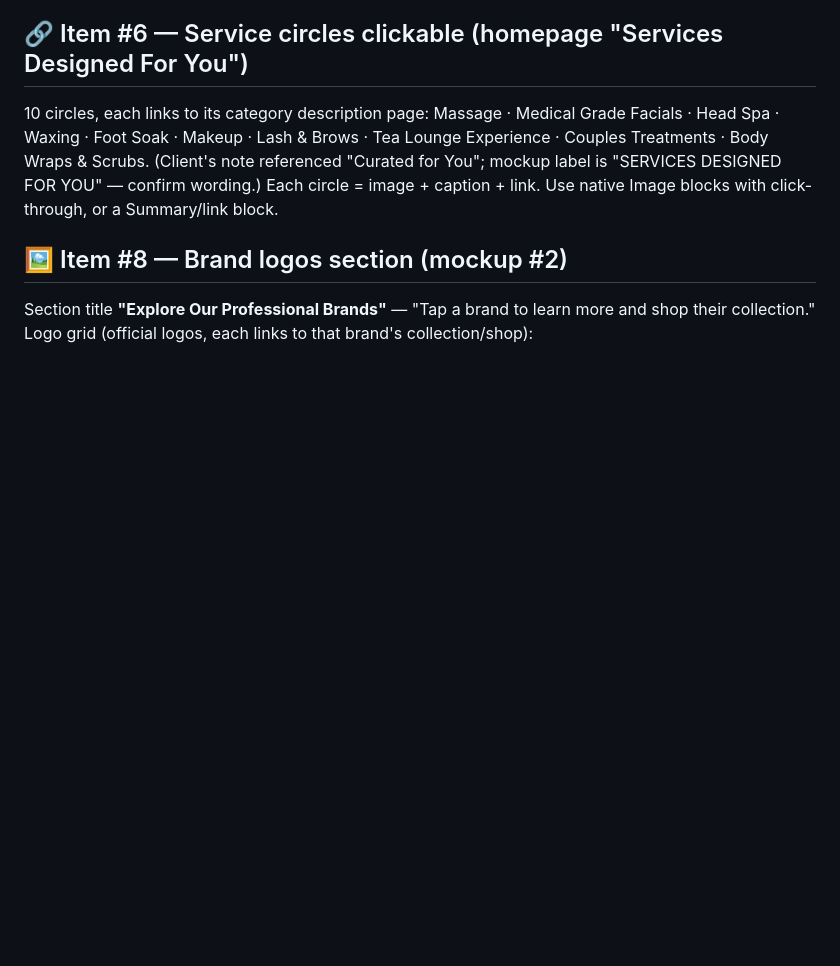
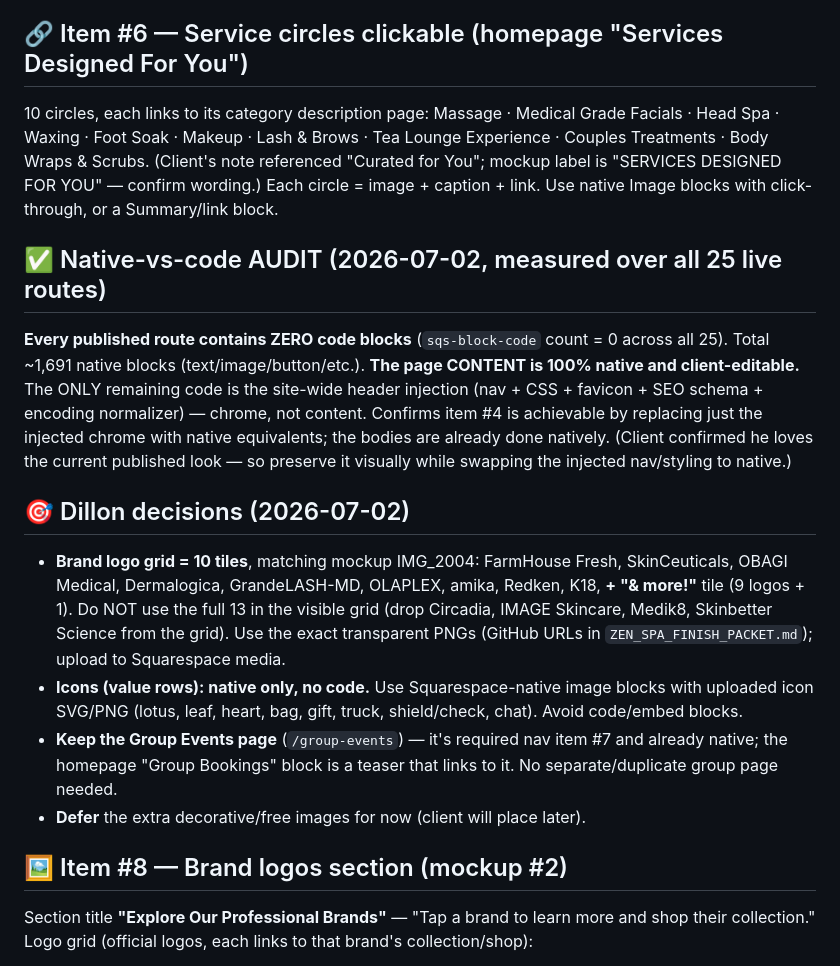
Before and after one commit to dillonmohr8777/mohr-vault, a Markdown page: ZEN_SPA_BUILD_SPEC.md, the part around the change. Rendered like a GitHub page; blank space fills up the shorter version.

Commit message:
Record native-vs-code audit (0 code blocks across 25 routes) + Dillon decisions
Measured every live route: zero code blocks, ~1,691 native blocks - page
content is fully native/client-editable; only the site-wide header injection
remains as code. Locks in decisions: brand grid = 10 tiles (9 logos + 'more'),
native-only icons via image blocks, keep the Group Events page, defer extra
decorative images.

Co-Authored-By: Claude Opus 4.8 <noreply@anthropic.com>
Claude-Session: https://claude.ai/code/session_01NoV7gCmDnahuuWEM5xvaLQ

```diff
--- a/ZEN_SPA_BUILD_SPEC.md
+++ b/ZEN_SPA_BUILD_SPEC.md
@@ -104,6 +104,26 @@ Massage · Medical Grade Facials · Head Spa · Waxing · Foot Soak · Makeup ·
 Tea Lounge Experience · Couples Treatments · Body Wraps & Scrubs.
 (Client's note referenced "Curated for You"; mockup label is "SERVICES DESIGNED FOR YOU" — confirm wording.)
 Each circle = image + caption + link. Use native Image blocks with click-through, or a Summary/link block.
+
+## ✅ Native-vs-code AUDIT (2026-07-02, measured over all 25 live routes)
+
+**Every published route contains ZERO code blocks** (`sqs-block-code` count = 0 across all 25). Total
+~1,691 native blocks (text/image/button/etc.). **The page CONTENT is 100% native and client-editable.**
+The ONLY remaining code is the site-wide header injection (nav + CSS + favicon + SEO schema + encoding
+normalizer) — chrome, not content. Confirms item #4 is achievable by replacing just the injected chrome
+with native equivalents; the bodies are already done natively. (Client confirmed he loves the current
+published look — so preserve it visually while swapping the injected nav/styling to native.)
+
+## 🎯 Dillon decisions (2026-07-02)
+- **Brand logo grid = 10 tiles**, matching mockup IMG_2004: FarmHouse Fresh, SkinCeuticals, OBAGI Medical,
+  Dermalogica, GrandeLASH-MD, OLAPLEX, amika, Redken, K18, **+ "& more!"** tile (9 logos + 1). Do NOT use
+  the full 13 in the visible grid (drop Circadia, IMAGE Skincare, Medik8, Skinbetter Science from the grid).
+  Use the exact transparent PNGs (GitHub URLs in `ZEN_SPA_FINISH_PACKET.md`); upload to Squarespace media.
+- **Icons (value rows): native only, no code.** Use Squarespace-native image blocks with uploaded
+  icon SVG/PNG (lotus, leaf, heart, bag, gift, truck, shield/check, chat). Avoid code/embed blocks.
+- **Keep the Group Events page** (`/group-events`) — it's required nav item #7 and already native; the
+  homepage "Group Bookings" block is a teaser that links to it. No separate/duplicate group page needed.
+- **Defer** the extra decorative/free images for now (client will place later).
 
 ## 🖼️ Item #8 — Brand logos section (mockup #2)
 
```
